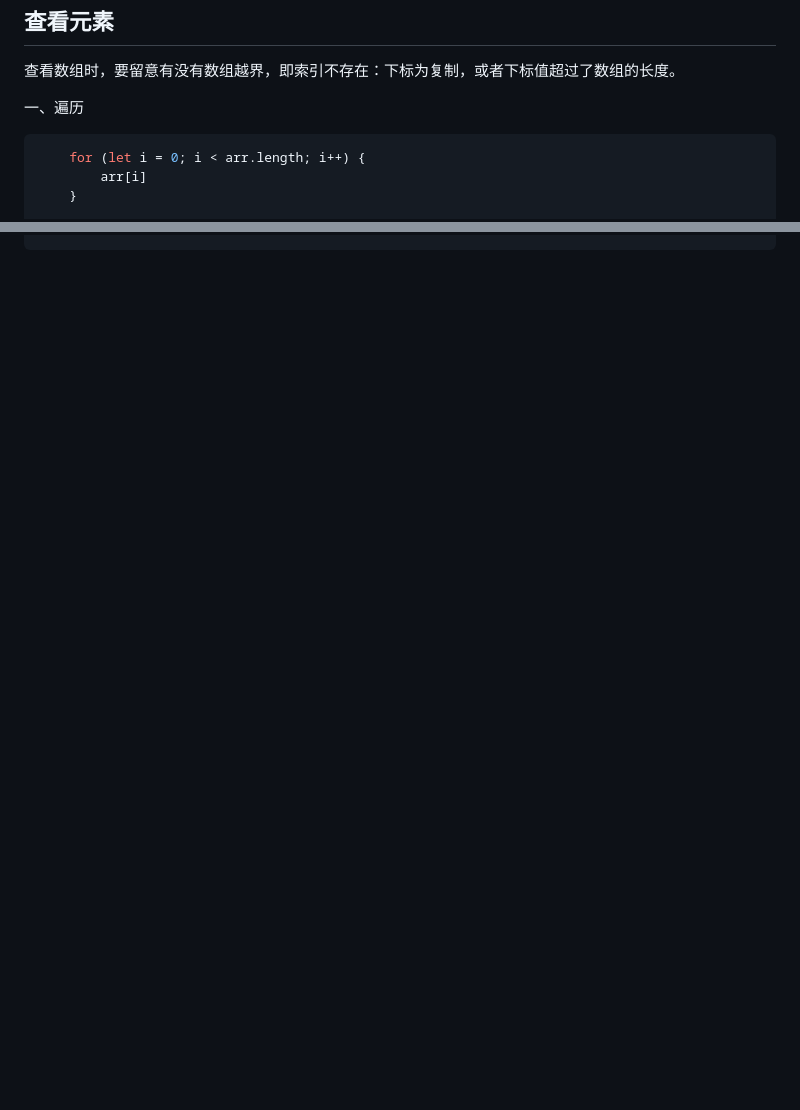
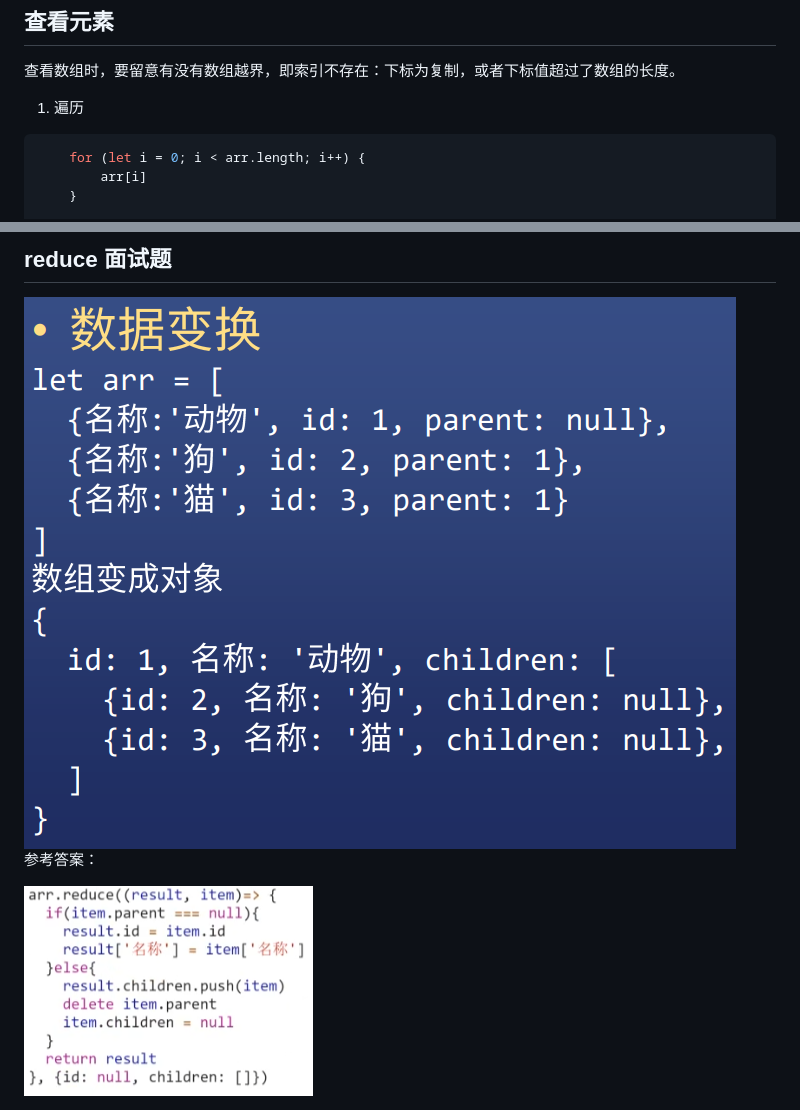
Before and after one commit to presentlid/2022_03_02, a Markdown page: JSArray.md, 2 parts joined by grey strips. Drawn GitHub-style; pictures changed too: images/i5.jpg (added), images/i6.jpg (added); blank space fills up the shorter version.

````diff
--- a/JSArray.md
+++ b/JSArray.md
@@ -59,7 +59,7 @@ JS的伪数组中，有 '0': xxx, '1': yyy, '2': zzz ..., length: x 这些元素
 ## 查看元素
 查看数组时，要留意有没有数组越界，即索引不存在：下标为复制，或者下标值超过了数组的长度。
 
-一、遍历
+1. 遍历
 
 ``` JavaScript
     for (let i = 0; i < arr.length; i++) {
@@ -94,0 +140,7 @@ JS的伪数组中，有 '0': xxx, '1': yyy, '2': zzz ..., length: x 这些元素
+## reduce 面试题
+
+<img src="images/i5.jpg" alt="Fig.1">
+
+参考答案：
+
+<img src="images/i6.jpg" alt="Fig.2">
````
Also changed, not shown: other parts of JSArray.md (+48 -3 lines).
